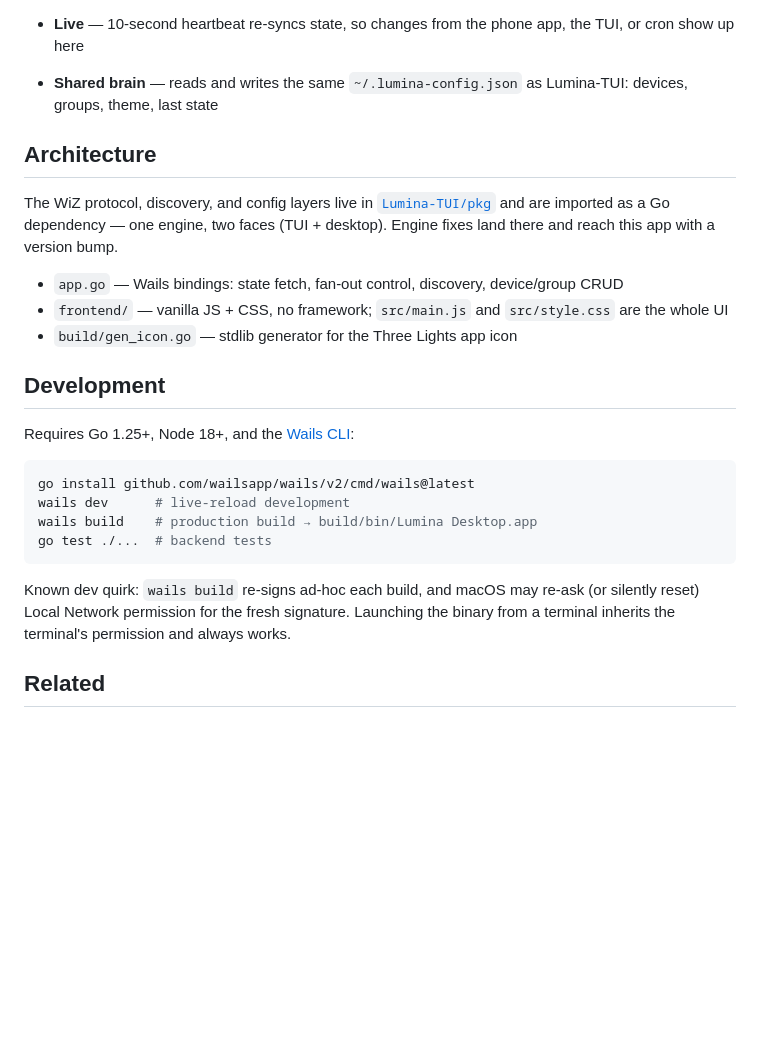
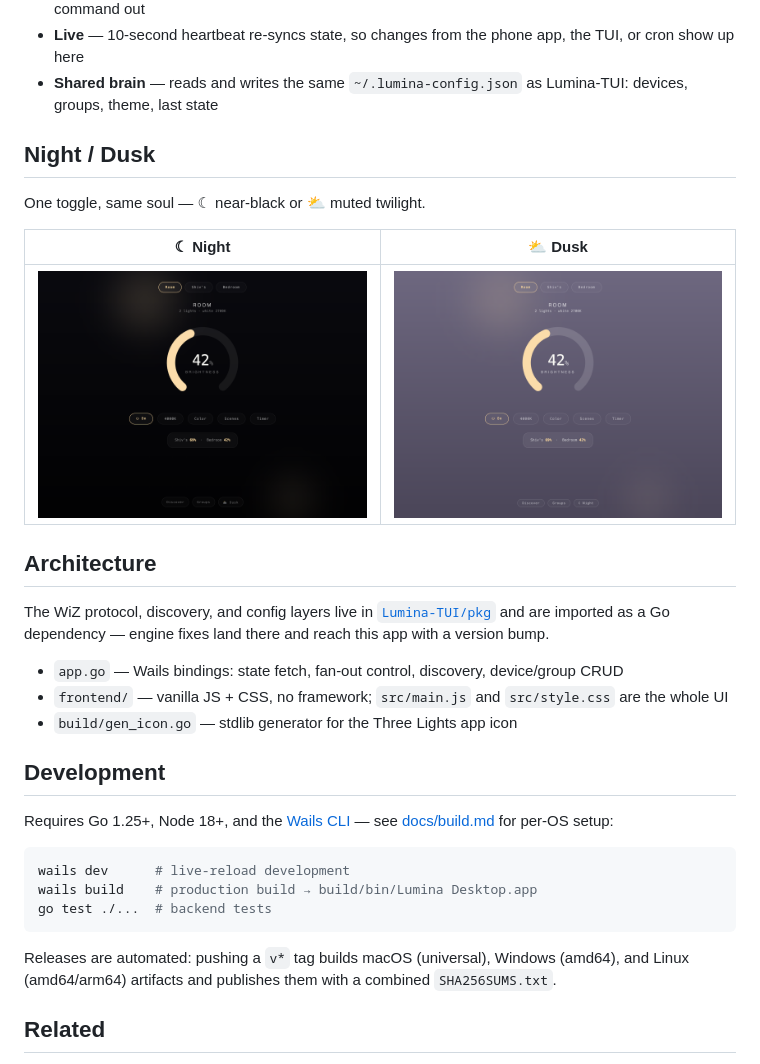
Before and after one commit to shivarchit/Lumina, a Markdown page: README.md, the part around one of its changes. Drawn GitHub-style; pictures changed too: docs/screenshots/dusk.png (added), docs/screenshots/night.png (added); blank space fills up the shorter version.

````diff
--- a/README.md
+++ b/README.md
@@ -29,9 +46,17 @@ Downloads the latest release, installs to `/Applications`, and launches. On firs
 - **Live** — 10-second heartbeat re-syncs state, so changes from the phone app, the TUI, or cron show up here
 - **Shared brain** — reads and writes the same `~/.lumina-config.json` as Lumina-TUI: devices, groups, theme, last state
 
+## Night / Dusk
+
+One toggle, same soul — ☾ near-black or ⛅ muted twilight.
+
+| ☾ Night | ⛅ Dusk |
+|---------|---------|
+| ![Night mode](docs/screenshots/night.png) | ![Dusk mode](docs/screenshots/dusk.png) |
+
 ## Architecture
 
-The WiZ protocol, discovery, and config layers live in [`Lumina-TUI/pkg`](https://github.com/shivarchit/Lumina-TUI/tree/master/pkg) and are imported as a Go dependency — one engine, two faces (TUI + desktop). Engine fixes land there and reach this app with a version bump.
+The WiZ protocol, discovery, and config layers live in [`Lumina-TUI/pkg`](https://github.com/shivarchit/Lumina-TUI/tree/master/pkg) and are imported as a Go dependency — engine fixes land there and reach this app with a version bump.
 
 - `app.go` — Wails bindings: state fetch, fan-out control, discovery, device/group CRUD
 - `frontend/` — vanilla JS + CSS, no framework; `src/main.js` and `src/style.css` are the whole UI
@@ -39,16 +64,15 @@ The WiZ protocol, discovery, and config layers live in [`Lumina-TUI/pkg`](https:
 
 ## Development
 
-Requires Go 1.25+, Node 18+, and the [Wails CLI](https://wails.io/docs/gettingstarted/installation):
+Requires Go 1.25+, Node 18+, and the [Wails CLI](https://wails.io/docs/gettingstarted/installation) — see [docs/build.md](docs/build.md) for per-OS setup:
 
 ```bash
-go install github.com/wailsapp/wails/v2/cmd/wails@latest
 wails dev      # live-reload development
 wails build    # production build → build/bin/Lumina Desktop.app
 go test ./...  # backend tests
 ```
 
-Known dev quirk: `wails build` re-signs ad-hoc each build, and macOS may re-ask (or silently reset) Local Network permission for the fresh signature. Launching the binary from a terminal inherits the terminal's permission and always works.
+Releases are automated: pushing a `v*` tag builds macOS (universal), Windows (amd64), and Linux (amd64/arm64) artifacts and publishes them with a combined `SHA256SUMS.txt`.
 
 ## Related
 
````
Also changed, not shown: other parts of README.md (+25 -8 lines), docs/build.md (added, +71 -0 lines), docs/install.md (added, +58 -0 lines), docs/troubleshooting.md (added, +56 -0 lines), 1 other file.
